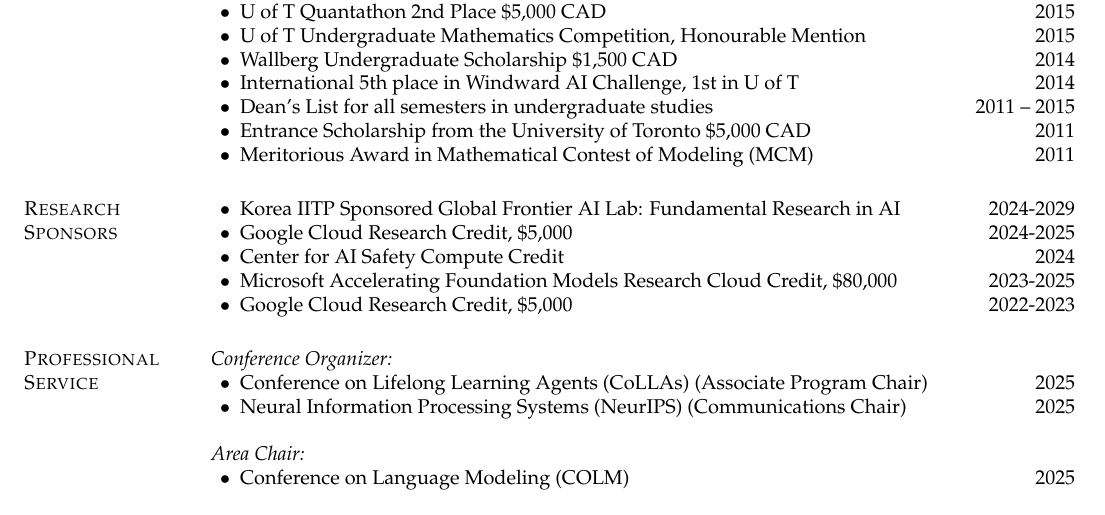
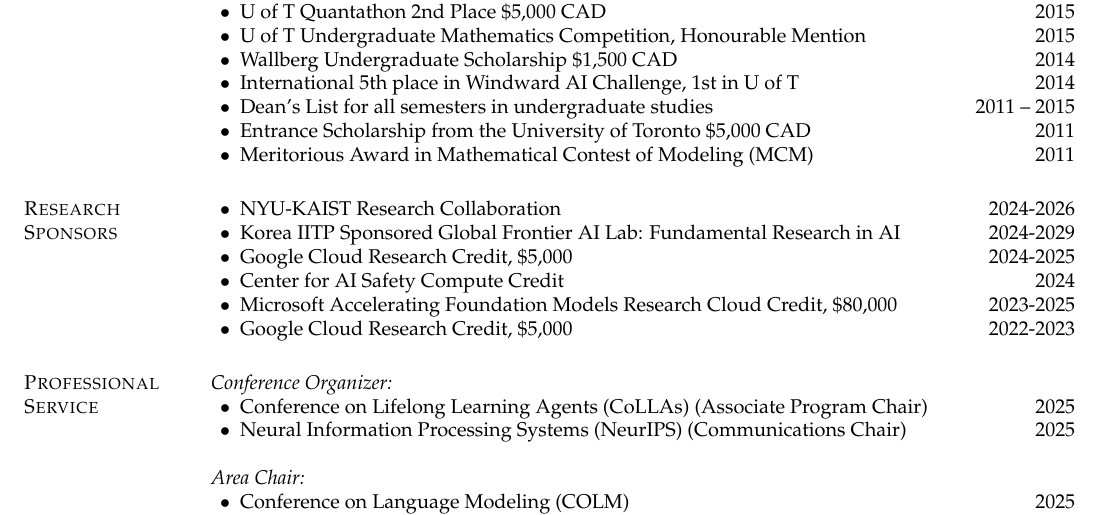
Before and after one commit to renmengye/cv, a LaTeX CV (cv_mengye_ren.tex, which reads sections/funding.tex): part of page 8 of 12, cut so that both start at the same text. Compiled offline with pdfLaTeX.

Commit message:
nyu kaist

```diff
--- a/sections/funding.tex
+++ b/sections/funding.tex
@@ -1,6 +1,7 @@
 % !TEX root = ../cv_mengye_ren.tex
 \section{\sc Research Sponsors}
 \begin{list2}
+\item NYU-KAIST Research Collaboration \hfill 2024-2026
 \item Korea IITP Sponsored Global Frontier AI Lab: Fundamental Research in AI \hfill 2024-2029
 \item Google Cloud Research Credit, \$5,000 \hfill 2024-2025
 \item Center for AI Safety Compute Credit \hfill 2024
```
